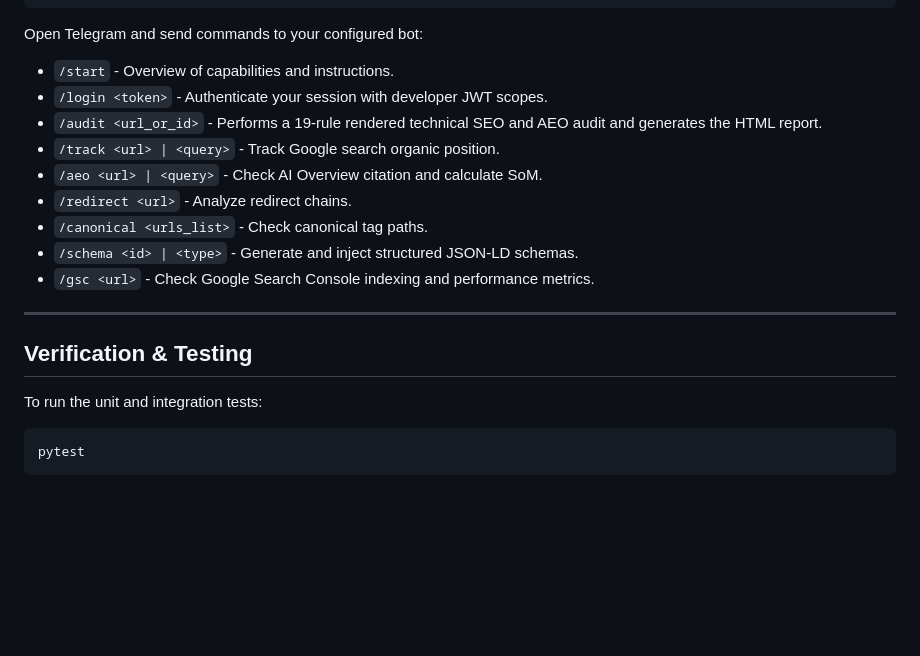
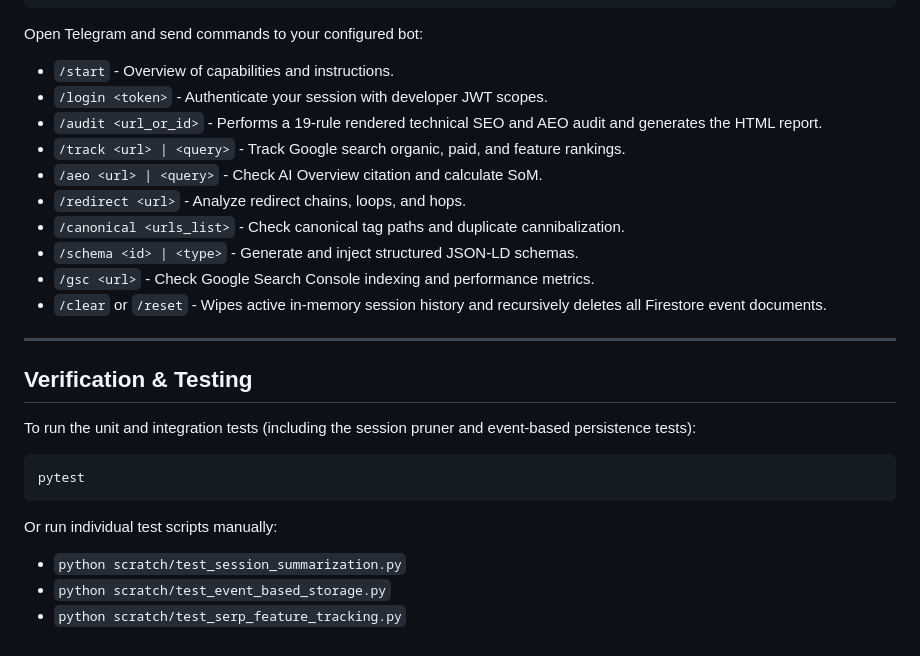
Before and after one commit to cephasoo/adk-aeo-20, a Markdown page: README.md, the part around one of its changes. Rendered like a GitHub page; blank space fills up the shorter version.

````diff
--- a/README.md
+++ b/README.md
@@ -125,18 +139,23 @@ Open Telegram and send commands to your configured bot:
 *   `/start` - Overview of capabilities and instructions.
 *   `/login <token>` - Authenticate your session with developer JWT scopes.
 *   `/audit <url_or_id>` - Performs a 19-rule rendered technical SEO and AEO audit and generates the HTML report.
-*   `/track <url> | <query>` - Track Google search organic position.
+*   `/track <url> | <query>` - Track Google search organic, paid, and feature rankings.
 *   `/aeo <url> | <query>` - Check AI Overview citation and calculate SoM.
-*   `/redirect <url>` - Analyze redirect chains.
-*   `/canonical <urls_list>` - Check canonical tag paths.
+*   `/redirect <url>` - Analyze redirect chains, loops, and hops.
+*   `/canonical <urls_list>` - Check canonical tag paths and duplicate cannibalization.
 *   `/schema <id> | <type>` - Generate and inject structured JSON-LD schemas.
 *   `/gsc <url>` - Check Google Search Console indexing and performance metrics.
+*   `/clear` or `/reset` - Wipes active in-memory session history and recursively deletes all Firestore event documents.
 
 ---
 
 ## Verification & Testing
 
-To run the unit and integration tests:
+To run the unit and integration tests (including the session pruner and event-based persistence tests):
 ```bash
 pytest
 ```
+Or run individual test scripts manually:
+*   `python scratch/test_session_summarization.py`
+*   `python scratch/test_event_based_storage.py`
+*   `python scratch/test_serp_feature_tracking.py`
````
Also changed, not shown: other parts of README.md (+35 -21 lines).
